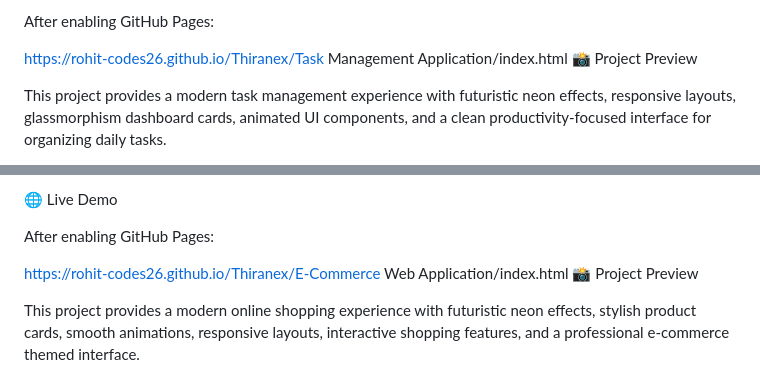
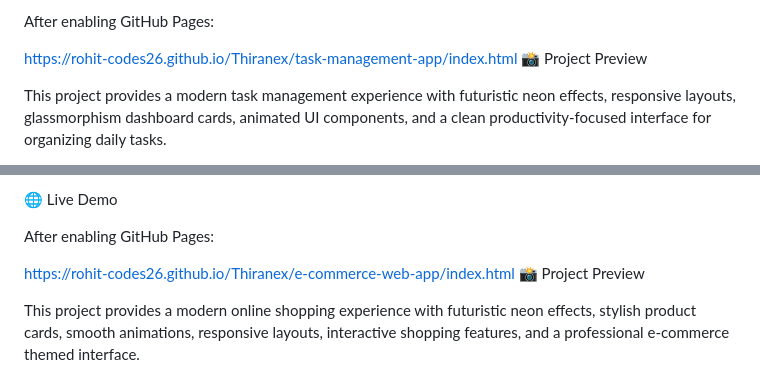
Before and after one commit to rohit-codes26/Thiranex, a Markdown page: README.md, 2 parts joined by grey strips. GitHub-like rendering.

```diff
--- a/README.md
+++ b/README.md
@@ -97,7 +97,7 @@ Run index.html using Live Server
 
 After enabling GitHub Pages:
 
-https://rohit-codes26.github.io/Thiranex/Task Management Application/index.html
+https://rohit-codes26.github.io/Thiranex/task-management-app/index.html
 📸 Project Preview
 
 This project provides a modern task management experience with futuristic neon effects, responsive layouts, glassmorphism dashboard cards, animated UI components, and a clean productivity-focused interface for organizing daily tasks.
@@ -169,7 +169,7 @@ Open index.html using Live Server
 
 After enabling GitHub Pages:
 
-https://rohit-codes26.github.io/Thiranex/E-Commerce Web Application/index.html
+https://rohit-codes26.github.io/Thiranex/e-commerce-web-app/index.html
 📸 Project Preview
 
 This project provides a modern online shopping experience with futuristic neon effects, stylish product cards, smooth animations, responsive layouts, interactive shopping features, and a professional e-commerce themed interface.
```
